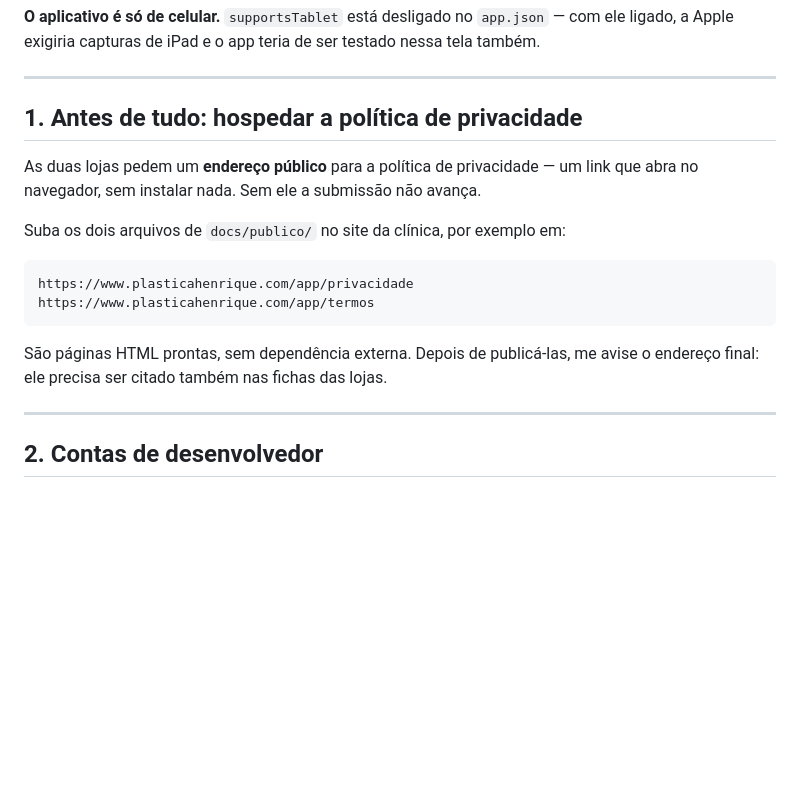
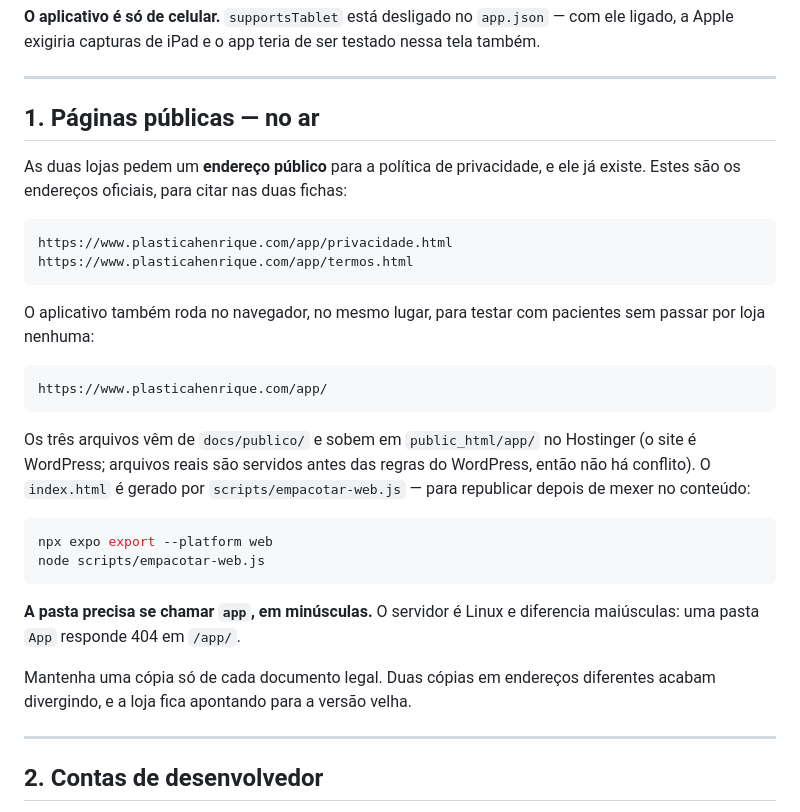
Before and after one commit to henriquecreis-plastica/app-Henrique-Reis, a Markdown page: docs/publicacao.md, the part around the change. Drawn GitHub-style; blank space fills up the shorter version.

Commit message:
Registra os endereços públicos, agora no ar
As três páginas subiram no site da clínica. Troca o exemplo hipotético pelos
endereços reais, que são os que vão nas fichas das duas lojas.

Anota também as duas coisas que custaram tempo para descobrir: a pasta tem de
ser minúscula, porque o servidor diferencia maiúsculas, e o WordPress não
atrapalha, porque arquivo real é servido antes das regras dele.

Co-Authored-By: Claude Opus 5 <noreply@anthropic.com>
Claude-Session: https://claude.ai/code/session_01RXsuhQQ6qNiyuBJF5nJZKq

````diff
--- a/docs/publicacao.md
+++ b/docs/publicacao.md
@@ -24,21 +24,38 @@ de ser testado nessa tela também.
 
 ---
 
-## 1. Antes de tudo: hospedar a política de privacidade
+## 1. Páginas públicas — no ar
 
-As duas lojas pedem um **endereço público** para a política de privacidade —
-um link que abra no navegador, sem instalar nada. Sem ele a submissão não
-avança.
-
-Suba os dois arquivos de `docs/publico/` no site da clínica, por exemplo em:
+As duas lojas pedem um **endereço público** para a política de privacidade, e
+ele já existe. Estes são os endereços oficiais, para citar nas duas fichas:
 
 ```
-https://www.plasticahenrique.com/app/privacidade
-https://www.plasticahenrique.com/app/termos
+https://www.plasticahenrique.com/app/privacidade.html
+https://www.plasticahenrique.com/app/termos.html
 ```
 
-São páginas HTML prontas, sem dependência externa. Depois de publicá-las, me
-avise o endereço final: ele precisa ser citado também nas fichas das lojas.
+O aplicativo também roda no navegador, no mesmo lugar, para testar com
+pacientes sem passar por loja nenhuma:
+
+```
+https://www.plasticahenrique.com/app/
+```
+
+Os três arquivos vêm de `docs/publico/` e sobem em `public_html/app/` no
+Hostinger (o site é WordPress; arquivos reais são servidos antes das regras do
+WordPress, então não há conflito). O `index.html` é gerado por
+`scripts/empacotar-web.js` — para republicar depois de mexer no conteúdo:
+
+```bash
+npx expo export --platform web
+node scripts/empacotar-web.js
+```
+
+**A pasta precisa se chamar `app`, em minúsculas.** O servidor é Linux e
+diferencia maiúsculas: uma pasta `App` responde 404 em `/app/`.
+
+Mantenha uma cópia só de cada documento legal. Duas cópias em endereços
+diferentes acabam divergindo, e a loja fica apontando para a versão velha.
 
 ---
 
````
